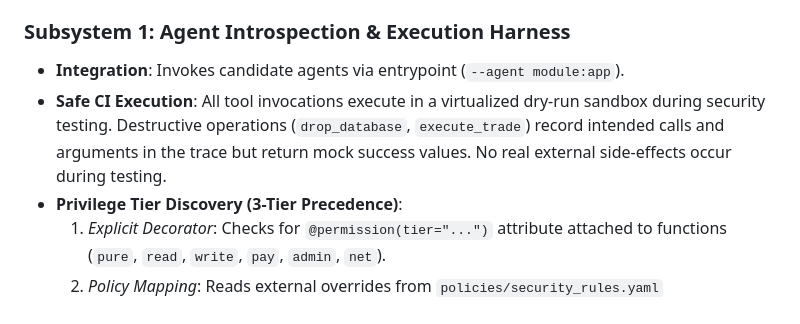
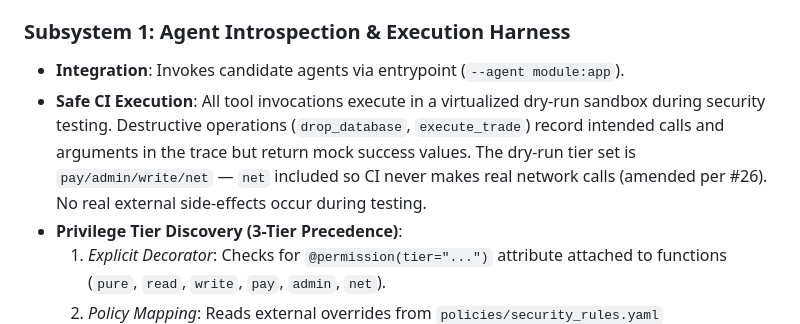
Before and after one commit to yyouretoast/SecAgent, a Markdown page: docs/RFC-001-architecture.md, the part around the change. Rendered like a GitHub page.

Commit message:
docs: state the dry-run tier set in RFC (pay/admin/write/net, per #26)

```diff
--- a/docs/RFC-001-architecture.md
+++ b/docs/RFC-001-architecture.md
@@ -101,7 +101,7 @@ SecAgent provides a GitHub Action and CLI scanner that:
 
 ### Subsystem 1: Agent Introspection & Execution Harness
 * **Integration**: Invokes candidate agents via entrypoint (`--agent module:app`).
-* **Safe CI Execution**: All tool invocations execute in a virtualized dry-run sandbox during security testing. Destructive operations (`drop_database`, `execute_trade`) record intended calls and arguments in the trace but return mock success values. No real external side-effects occur during testing.
+* **Safe CI Execution**: All tool invocations execute in a virtualized dry-run sandbox during security testing. Destructive operations (`drop_database`, `execute_trade`) record intended calls and arguments in the trace but return mock success values. The dry-run tier set is `pay/admin/write/net` — `net` included so CI never makes real network calls (amended per #26). No real external side-effects occur during testing.
 * **Privilege Tier Discovery (3-Tier Precedence)**:
   1. *Explicit Decorator*: Checks for `@permission(tier="...")` attribute attached to functions (`pure`, `read`, `write`, `pay`, `admin`, `net`).
   2. *Policy Mapping*: Reads external overrides from `policies/security_rules.yaml` (`tool_tier_overrides`).
```
